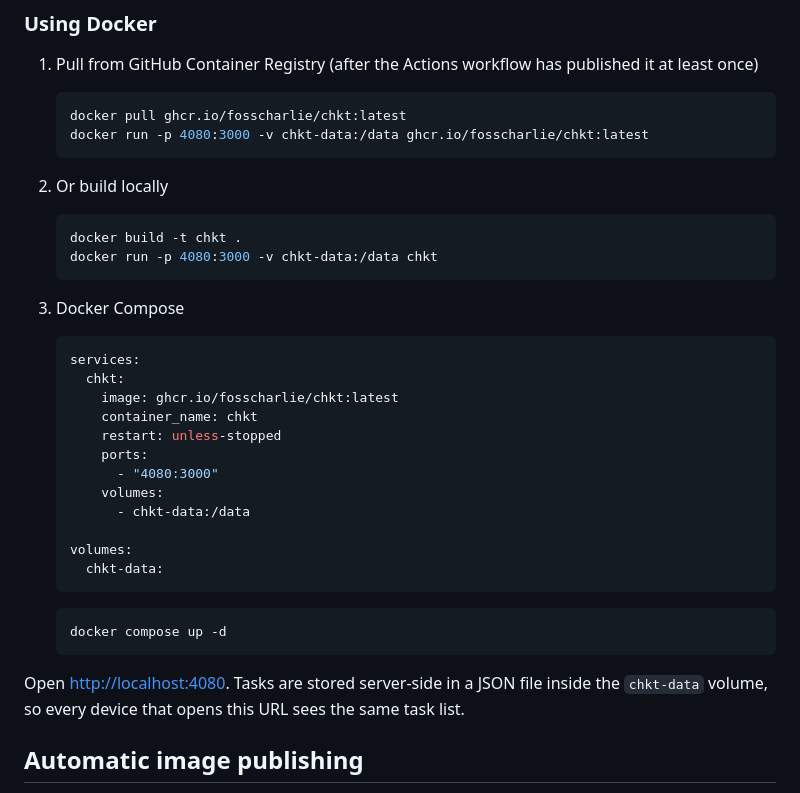
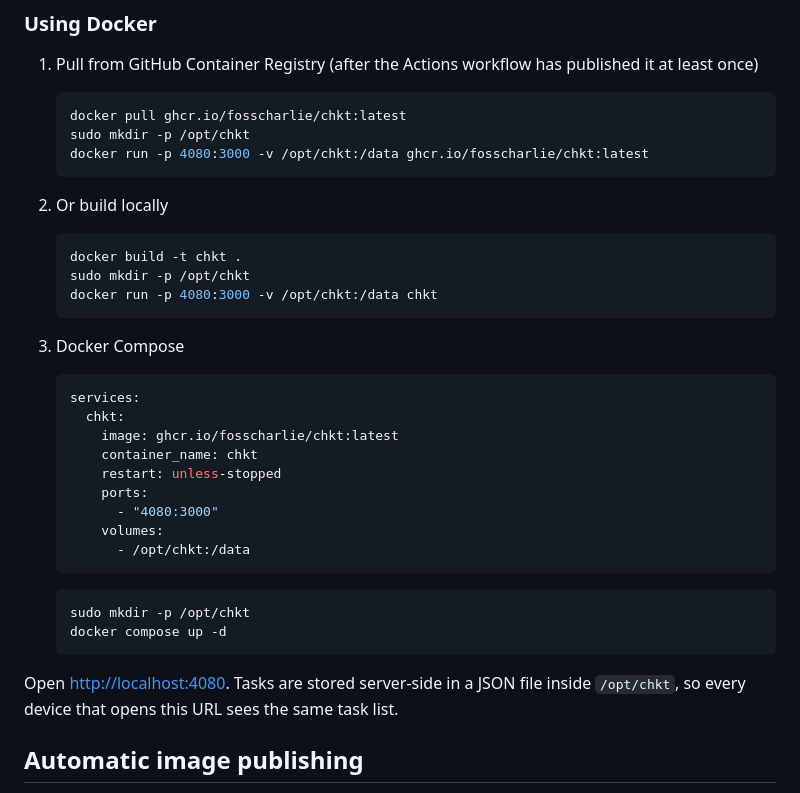
Before and after one commit to FOSSCharlie/chkt, a Markdown page: README.md, the part around the change. GitHub-like rendering.

Commit message:
Update README.md
updated docker compose

````diff
--- a/README.md
+++ b/README.md
@@ -47,14 +47,16 @@ Open <http://localhost:8080> in your browser.
 
    ```bash
    docker pull ghcr.io/fosscharlie/chkt:latest
-   docker run -p 4080:3000 -v chkt-data:/data ghcr.io/fosscharlie/chkt:latest
+   sudo mkdir -p /opt/chkt
+   docker run -p 4080:3000 -v /opt/chkt:/data ghcr.io/fosscharlie/chkt:latest
    ```
 
 2. Or build locally
 
    ```bash
    docker build -t chkt .
-   docker run -p 4080:3000 -v chkt-data:/data chkt
+   sudo mkdir -p /opt/chkt
+   docker run -p 4080:3000 -v /opt/chkt:/data chkt
    ```
 
 3. Docker Compose
@@ -68,19 +70,17 @@ Open <http://localhost:8080> in your browser.
        ports:
          - "4080:3000"
        volumes:
-         - chkt-data:/data
-
-   volumes:
-     chkt-data:
+         - /opt/chkt:/data
    ```
 
    ```bash
+   sudo mkdir -p /opt/chkt
    docker compose up -d
    ```
 
 Open <http://localhost:4080>. Tasks are stored server-side in a JSON
-file inside the `chkt-data` volume, so every device that opens this
-URL sees the same task list.
+file inside `/opt/chkt`, so every device that opens this URL sees
+the same task list.
 
 ## Automatic image publishing
 
````
